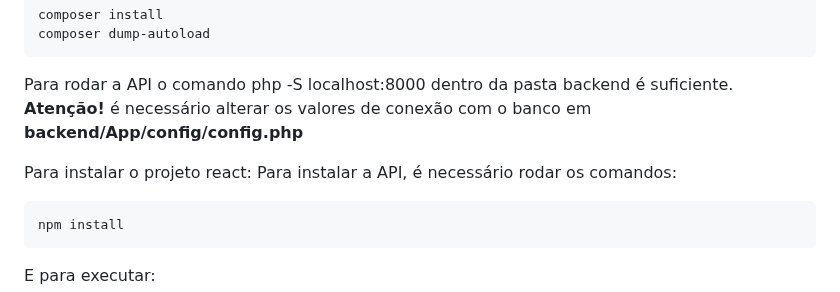
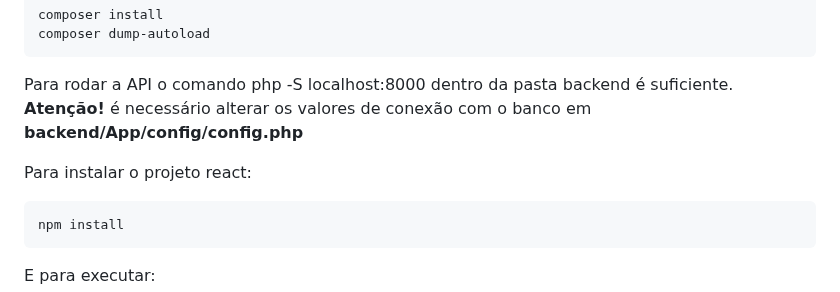
Before and after one commit to Lucasnribeiro/market-mvc-php-react, a Markdown page: README.md, the part around the change. GitHub-like rendering.

Commit message:
typo README

````diff
--- a/README.md
+++ b/README.md
@@ -61,7 +61,6 @@ composer dump-autoload
 Para rodar a API o comando php -S localhost:8000 dentro da pasta backend é suficiente. **Atenção!** é necessário alterar os valores de conexão com o banco em **backend/App/config/config.php**
 
 Para instalar o projeto react:
-Para instalar a API, é necessário rodar os comandos:
 
 ```
 npm install
````
